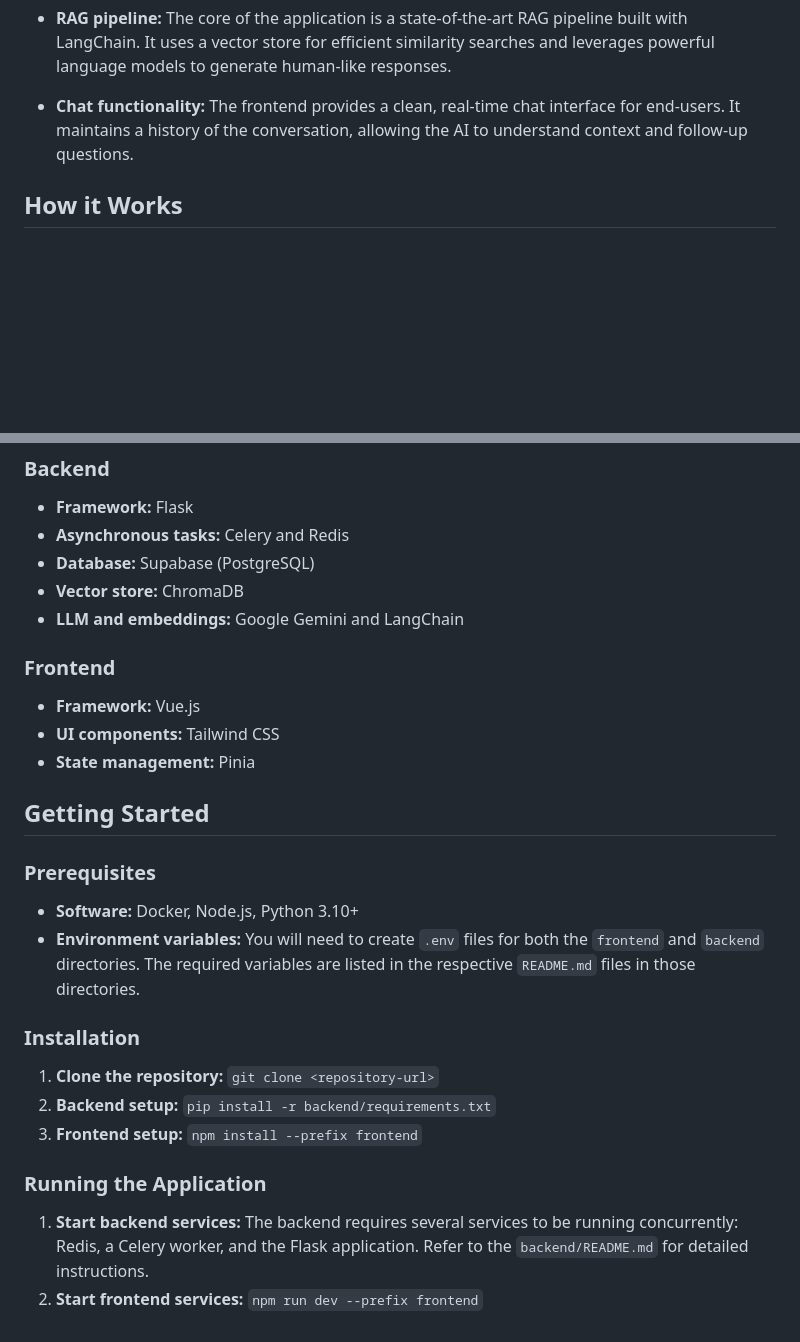
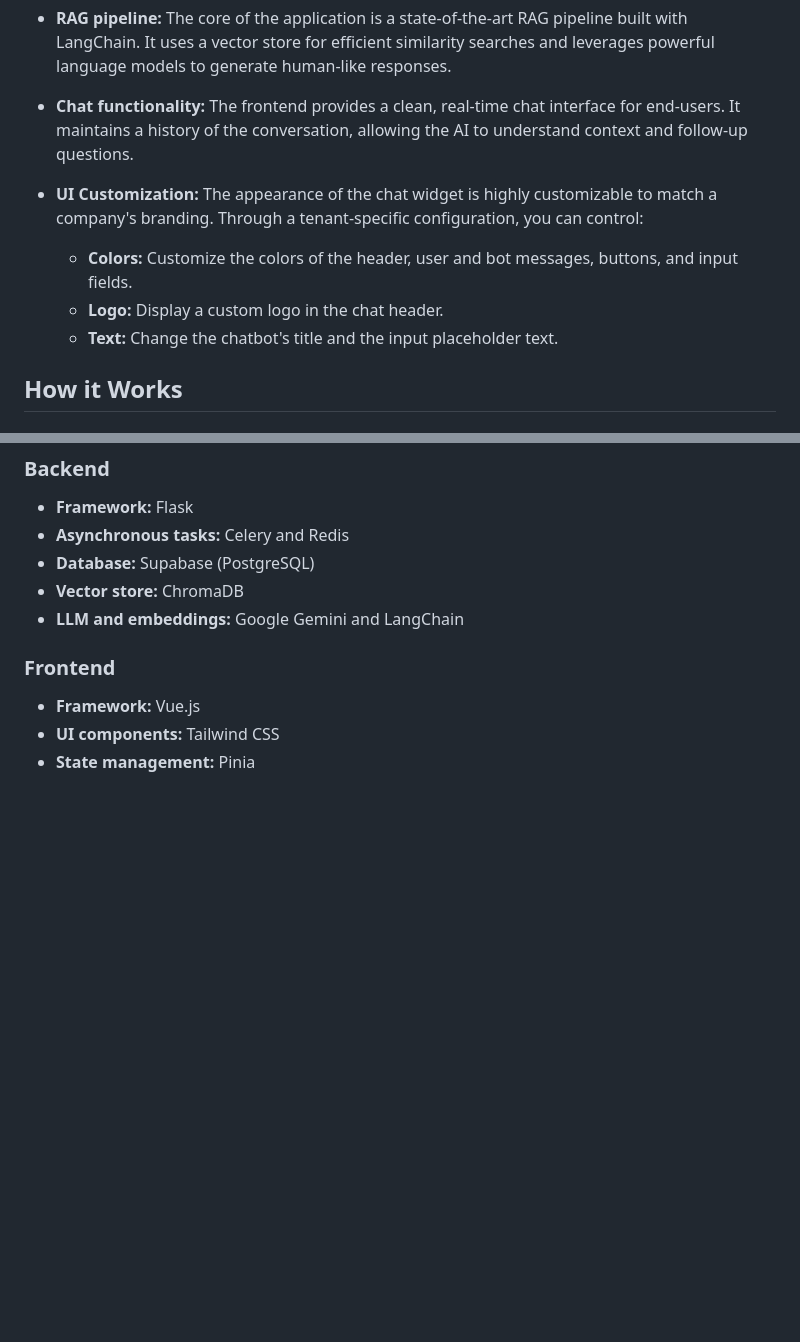
Before and after one commit to FrostByteFreddy/Burncodes-AI, a Markdown page: README.md, 2 parts joined by grey strips. Drawn GitHub-style; blank space fills up the shorter version.

Commit message:
docs: Update README with UI customization and remove setup guide
Refines the project README based on user feedback.

- Removes the "Getting Started" section to keep the focus on the project's capabilities for a portfolio showcase.
- Adds a new "UI Customization" section under "Features" to highlight the platform's white-labeling capabilities.

```diff
--- a/README.md
+++ b/README.md
@@ -23,6 +23,11 @@
 *   **RAG pipeline:** The core of the application is a state-of-the-art RAG pipeline built with LangChain. It uses a vector store for efficient similarity searches and leverages powerful language models to generate human-like responses.
 
 *   **Chat functionality:** The frontend provides a clean, real-time chat interface for end-users. It maintains a history of the conversation, allowing the AI to understand context and follow-up questions.
+
+*   **UI Customization:** The appearance of the chat widget is highly customizable to match a company's branding. Through a tenant-specific configuration, you can control:
+    *   **Colors:** Customize the colors of the header, user and bot messages, buttons, and input fields.
+    *   **Logo:** Display a custom logo in the chat header.
+    *   **Text:** Change the chatbot's title and the input placeholder text.
 
 ## How it Works
 
@@ -63,21 +68,3 @@
 *   **Framework:** Vue.js
 *   **UI components:** Tailwind CSS
 *   **State management:** Pinia
-
-## Getting Started
-
-### Prerequisites
-
-*   **Software:** Docker, Node.js, Python 3.10+
-*   **Environment variables:** You will need to create `.env` files for both the `frontend` and `backend` directories. The required variables are listed in the respective `README.md` files in those directories.
-
-### Installation
-
-1.  **Clone the repository:** `git clone <repository-url>`
-2.  **Backend setup:** `pip install -r backend/requirements.txt`
-3.  **Frontend setup:** `npm install --prefix frontend`
-
-### Running the Application
-
-1.  **Start backend services:** The backend requires several services to be running concurrently: Redis, a Celery worker, and the Flask application. Refer to the `backend/README.md` for detailed instructions.
-2.  **Start frontend services:** `npm run dev --prefix frontend`
```
